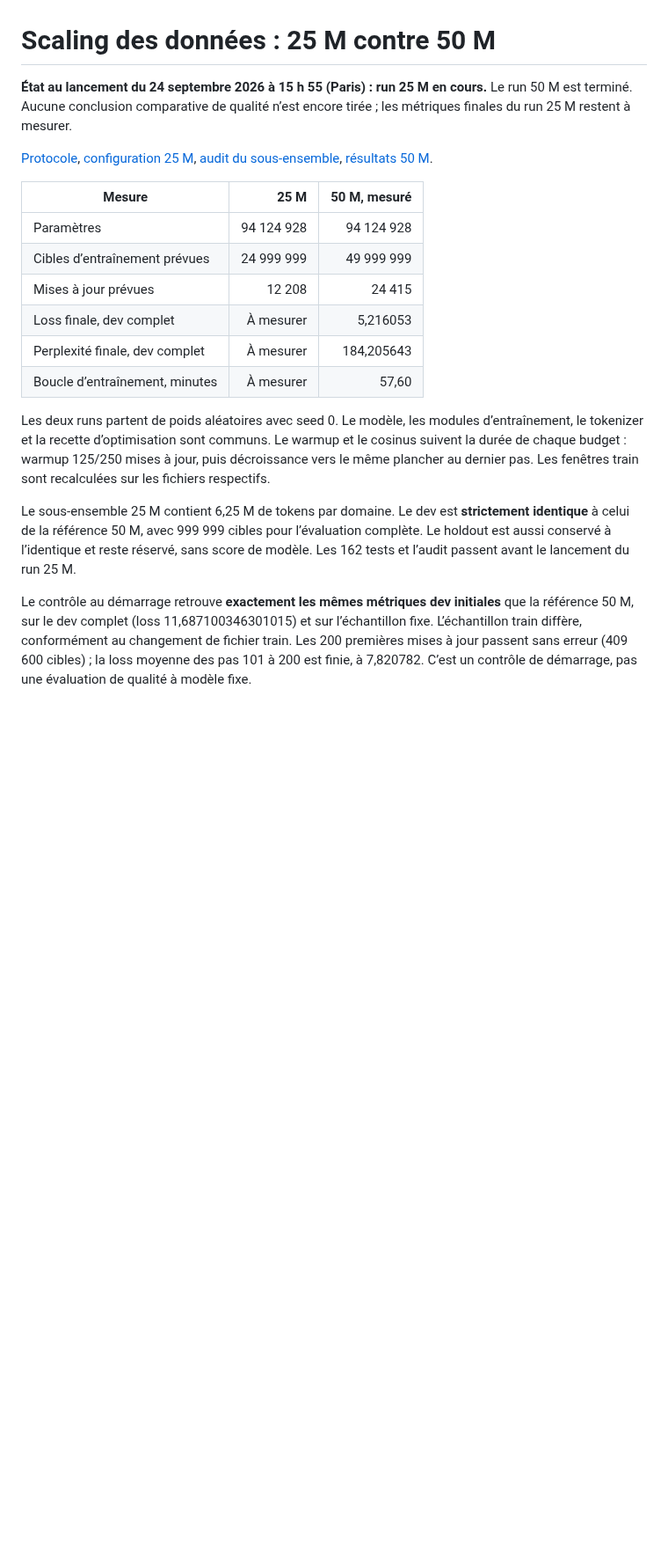
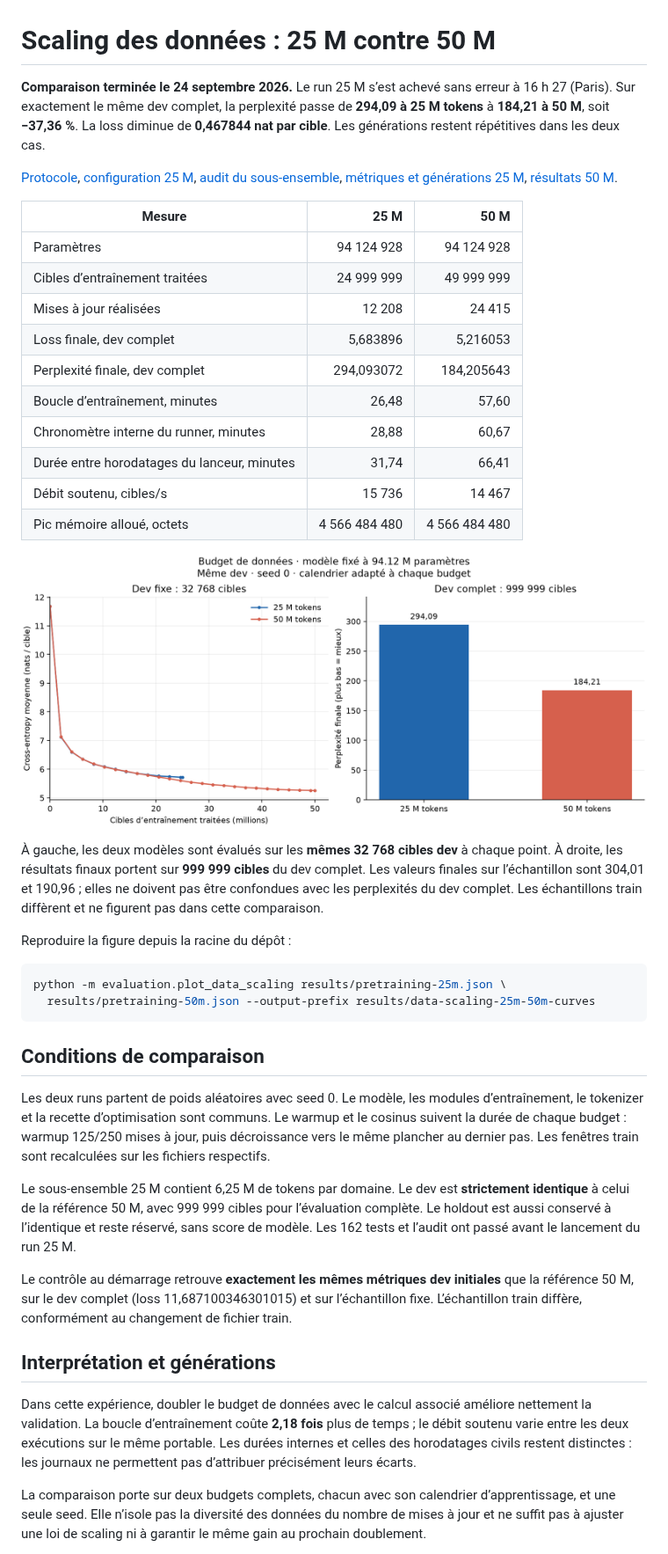
Before and after one commit to atelier-iag/llms, a Markdown page: results/data-scaling-25m-50m.md, the part around one of its changes. Shown at 88% size. Drawn GitHub-style; pictures changed too: results/data-scaling-25m-50m-curves.png (added); blank space fills up the shorter version.

````diff
--- a/results/data-scaling-25m-50m.md
+++ b/results/data-scaling-25m-50m.md
@@ -1,22 +1,46 @@
 # Scaling des données : 25 M contre 50 M
 
-**État au lancement du 24 septembre 2026 à 15 h 55 (Paris) : run 25 M en cours.**
-Le run 50 M est terminé. Aucune conclusion comparative de qualité n’est encore
-tirée ; les métriques finales du run 25 M restent à mesurer.
+**Comparaison terminée le 24 septembre 2026.** Le run 25 M s’est achevé sans
+erreur à 16 h 27 (Paris). Sur exactement le même dev complet, la perplexité
+passe de **294,09 à 25 M tokens** à **184,21 à 50 M**, soit **−37,36 %**.
+La loss diminue de **0,467844 nat par cible**. Les générations restent répétitives
+dans les deux cas.
 
 [Protocole](../experiments/data_scaling.md),
 [configuration 25 M](../experiments/pretraining_25m_config.json),
 [audit du sous-ensemble](pretraining-25m-data.md),
+[métriques et générations 25 M](pretraining-25m.json),
 [résultats 50 M](pretraining-50m.md).
 
-| Mesure | 25 M | 50 M, mesuré |
+| Mesure | 25 M | 50 M |
 | --- | ---: | ---: |
 | Paramètres | 94 124 928 | 94 124 928 |
-| Cibles d’entraînement prévues | 24 999 999 | 49 999 999 |
-| Mises à jour prévues | 12 208 | 24 415 |
-| Loss finale, dev complet | À mesurer | 5,216053 |
-| Perplexité finale, dev complet | À mesurer | 184,205643 |
-| Boucle d’entraînement, minutes | À mesurer | 57,60 |
+| Cibles d’entraînement traitées | 24 999 999 | 49 999 999 |
+| Mises à jour réalisées | 12 208 | 24 415 |
+| Loss finale, dev complet | 5,683896 | 5,216053 |
+| Perplexité finale, dev complet | 294,093072 | 184,205643 |
+| Boucle d’entraînement, minutes | 26,48 | 57,60 |
+| Chronomètre interne du runner, minutes | 28,88 | 60,67 |
+| Durée entre horodatages du lanceur, minutes | 31,74 | 66,41 |
+| Débit soutenu, cibles/s | 15 736 | 14 467 |
+| Pic mémoire alloué, octets | 4 566 484 480 | 4 566 484 480 |
+
+![Courbes dev et perplexité finale pour les budgets 25 M et 50 M](data-scaling-25m-50m-curves.png)
+
+À gauche, les deux modèles sont évalués sur les **mêmes 32 768 cibles dev** à
+chaque point. À droite, les résultats finaux portent sur **999 999 cibles** du
+dev complet. Les valeurs finales sur l’échantillon sont 304,01 et 190,96 ; elles
+ne doivent pas être confondues avec les perplexités du dev complet.
+Les échantillons train diffèrent et ne figurent pas dans cette comparaison.
+
+Reproduire la figure depuis la racine du dépôt :
+
+```sh
+python -m evaluation.plot_data_scaling results/pretraining-25m.json \
+  results/pretraining-50m.json --output-prefix results/data-scaling-25m-50m-curves
+```
+
+## Conditions de comparaison
 
 Les deux runs partent de poids aléatoires avec seed 0. Le modèle, les modules
 d’entraînement, le tokenizer et la recette d’optimisation sont communs. Le
@@ -27,13 +51,24 @@ train sont recalculées sur les fichiers respectifs.
 Le sous-ensemble 25 M contient 6,25 M de tokens par domaine. Le dev est
 **strictement identique** à celui de la référence 50 M, avec 999 999 cibles
 pour l’évaluation complète. Le holdout est aussi conservé à l’identique et
-reste réservé, sans score de modèle. Les 162 tests et l’audit passent avant
+reste réservé, sans score de modèle. Les 162 tests et l’audit ont passé avant
 le lancement du run 25 M.
 
 Le contrôle au démarrage retrouve **exactement les mêmes métriques dev
 initiales** que la référence 50 M, sur le dev complet (loss 11,687100346301015)
 et sur l’échantillon fixe. L’échantillon train diffère, conformément au changement
 de fichier train.
-Les 200 premières mises à jour passent sans erreur (409 600 cibles) ; la loss
-moyenne des pas 101 à 200 est finie, à 7,820782. C’est un contrôle de démarrage,
-pas une évaluation de qualité à modèle fixe.
+
+## Interprétation et générations
+
+Dans cette expérience, doubler le budget de données avec le calcul associé
+améliore nettement la validation. La boucle d’entraînement coûte **2,18 fois**
+plus de temps ; le débit soutenu varie entre les deux exécutions sur le même
+portable. Les durées internes et celles des horodatages civils restent distinctes :
+les journaux ne permettent pas d’attribuer précisément leurs écarts.
+
+La comparaison porte sur deux budgets complets, chacun avec son calendrier
+d’apprentissage, et une seule seed. Elle n’isole pas la diversité des données
+du nombre de mises à jour et ne suffit pas à ajuster une loi de scaling ni à
+garantir le même gain au prochain doublement.
+
````
Also changed, not shown: other parts of results/data-scaling-25m-50m.md (+20 -8 lines), README.md (+4 -2 lines), experiments/data_scaling.md (+6 -1 lines), 3 other files.
